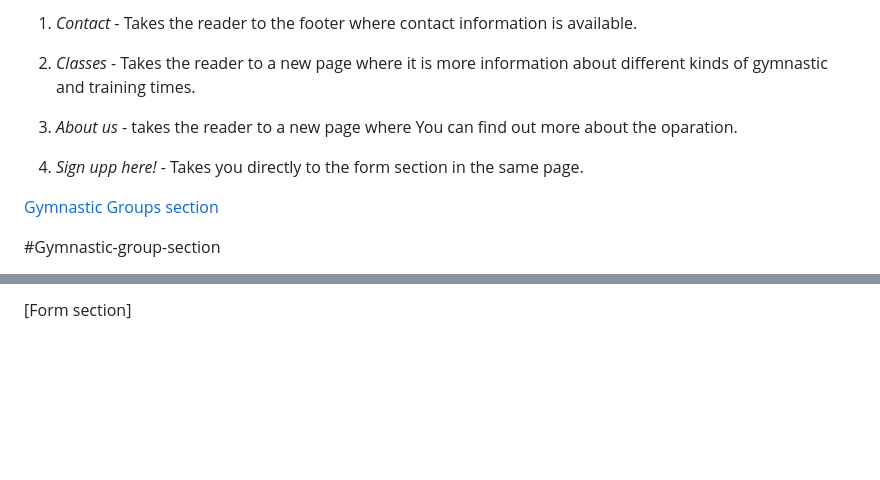
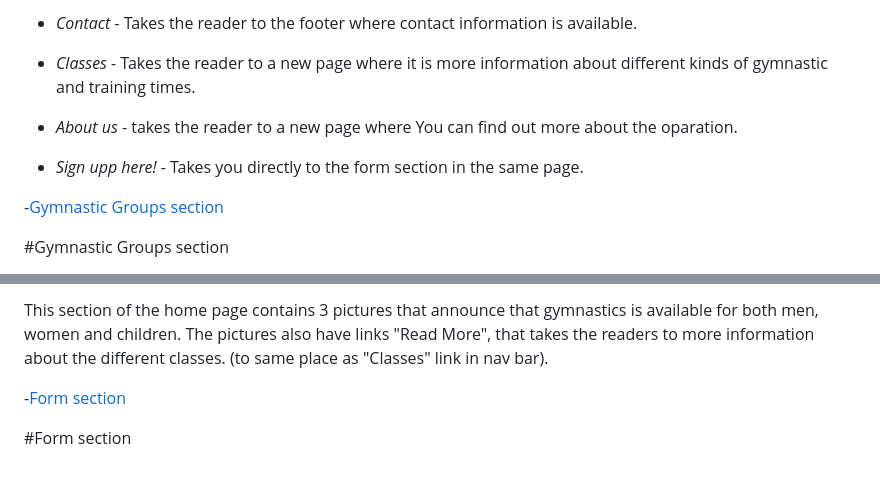
Before and after one commit to Myekman/strong-gymnastic-studios, a Markdown page: README.md, 2 parts joined by grey strips. GitHub-like rendering; blank space fills up the shorter version.

Commit message:
fix link in read me

```diff
--- a/README.md
+++ b/README.md
@@ -25,14 +29,14 @@ In the form there are a welcoming message to beginners to book a free trial.
 
 
-1. *Contact* - Takes the reader to the footer where contact information is available.
+* *Contact* - Takes the reader to the footer where contact information is available.
 
-2. *Classes* - Takes the reader to a new page where it is more information about different kinds of gymnastic and training times.
+* *Classes* - Takes the reader to a new page where it is more information about different kinds of gymnastic and training times.
 
-3. *About us* - takes the reader to a new page where You can find out more about the oparation.
+* *About us* - takes the reader to a new page where You can find out more about the oparation.
 
-4. *Sign upp here!* - Takes you directly to the form section in the same page.
+* *Sign upp here!* - Takes you directly to the form section in the same page.
 
-[Gymnastic Groups section](#Gymnastic-group-section)
+-[Gymnastic Groups section](#Gymnastic-group-section)
 
-#Gymnastic-group-section
+#Gymnastic Groups section
 
@@ -40,2 +44,6 @@ This section of the home page contains 3 pictures that announce that gymnastics
 
-[Form section]
+This section of the home page contains 3 pictures that announce that gymnastics is available for both men, women and children. The pictures also have links "Read More", that takes the readers to more information about the different classes. (to same place as "Classes" link in nav bar).
+
+-[Form section](#form-section)
+
+#Form section
```
Also changed, not shown: other parts of README.md (+8 -4 lines), assets/images/pexels-cottonbro-studio-6962102.jpg (added), 1 other file.
